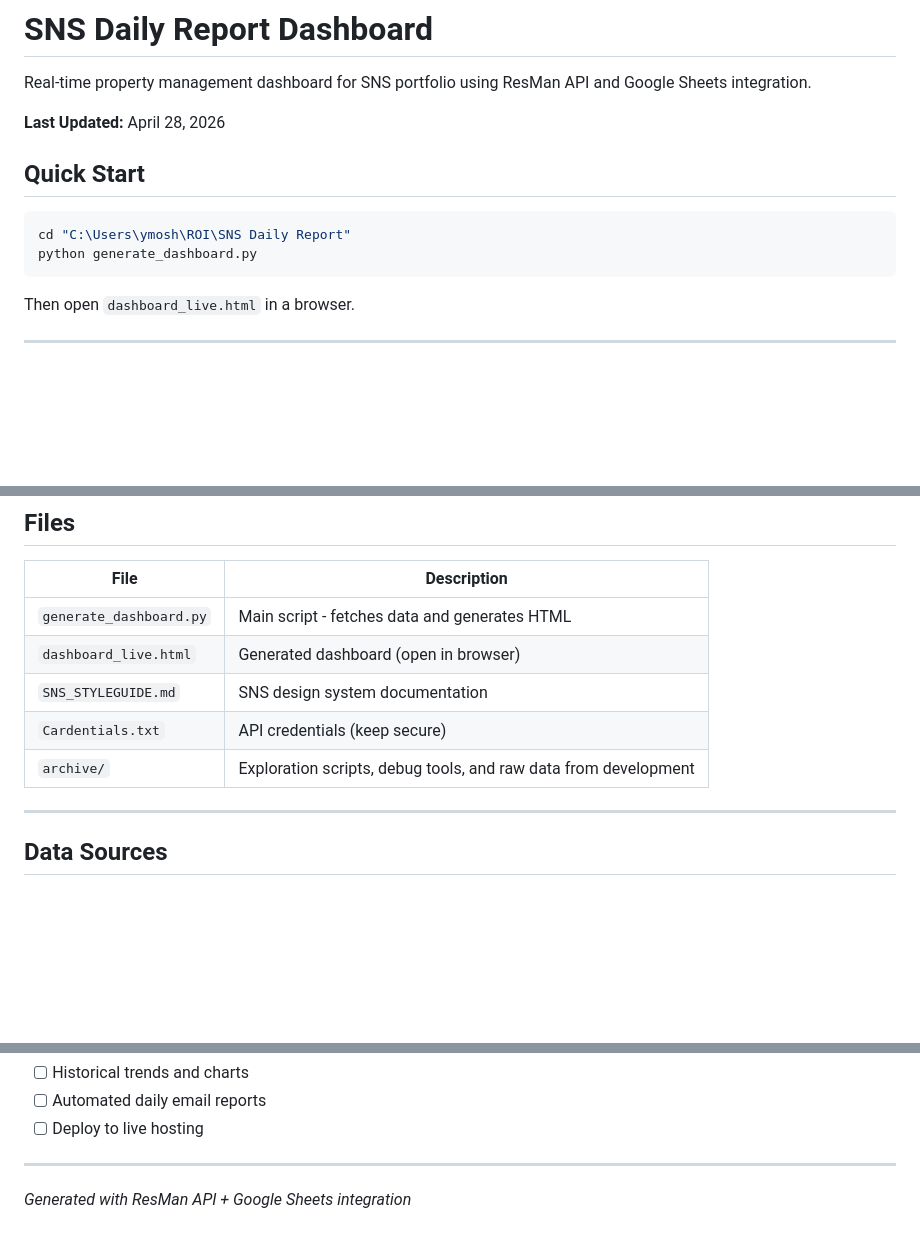
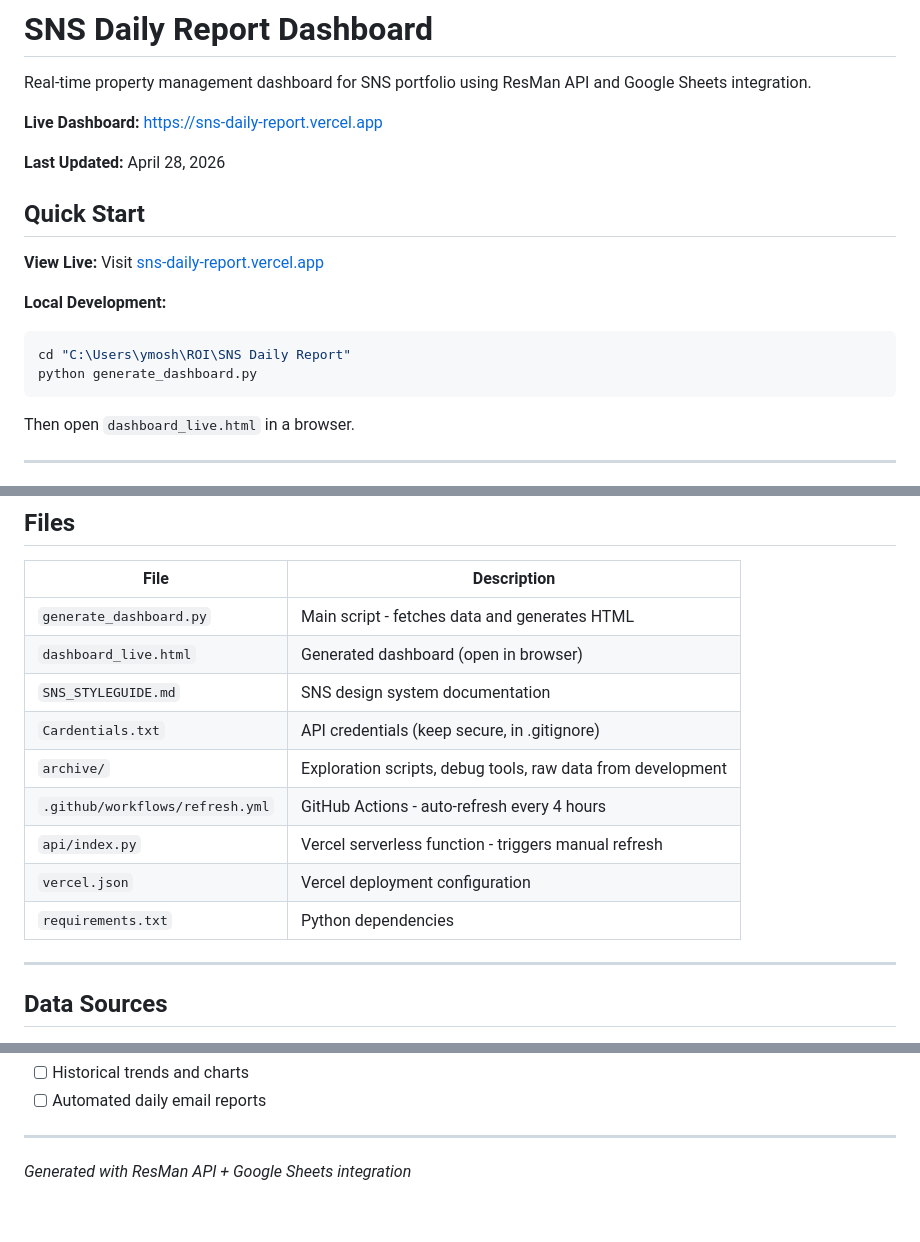
Before and after one commit to ymi-flowing/sns-daily-report, a Markdown page: README.md, 3 parts joined by grey strips. GitHub-like rendering; blank space fills up the shorter version.

````diff
--- a/README.md
+++ b/README.md
@@ -1,16 +1,21 @@
 # SNS Daily Report Dashboard
 
 Real-time property management dashboard for SNS portfolio using ResMan API and Google Sheets integration.
+
+**Live Dashboard:** [https://sns-daily-report.vercel.app](https://sns-daily-report.vercel.app)
 
 **Last Updated:** April 28, 2026
 
 ## Quick Start
 
+**View Live:**
+Visit [sns-daily-report.vercel.app](https://sns-daily-report.vercel.app)
+
+**Local Development:**
 ```bash
 cd "C:\Users\ymosh\ROI\SNS Daily Report"
 python generate_dashboard.py
 ```
-
 Then open `dashboard_live.html` in a browser.
 
 ---
@@ -30,8 +35,12 @@ This dashboard provides a unified view of:
 | `generate_dashboard.py` | Main script - fetches data and generates HTML |
 | `dashboard_live.html` | Generated dashboard (open in browser) |
 | `SNS_STYLEGUIDE.md` | SNS design system documentation |
-| `Cardentials.txt` | API credentials (keep secure) |
-| `archive/` | Exploration scripts, debug tools, and raw data from development |
+| `Cardentials.txt` | API credentials (keep secure, in .gitignore) |
+| `archive/` | Exploration scripts, debug tools, raw data from development |
+| `.github/workflows/refresh.yml` | GitHub Actions - auto-refresh every 4 hours |
+| `api/index.py` | Vercel serverless function - triggers manual refresh |
+| `vercel.json` | Vercel deployment configuration |
+| `requirements.txt` | Python dependencies |
 
 ---
 
@@ -248,6 +281,5 @@ Shows unit renovation breakdown per property.
 - [ ] Historical trends and charts
 - [ ] Automated daily email reports
-- [ ] Deploy to live hosting
 
 ---
 
````
Also changed, not shown: other parts of README.md (+38 -14 lines).
